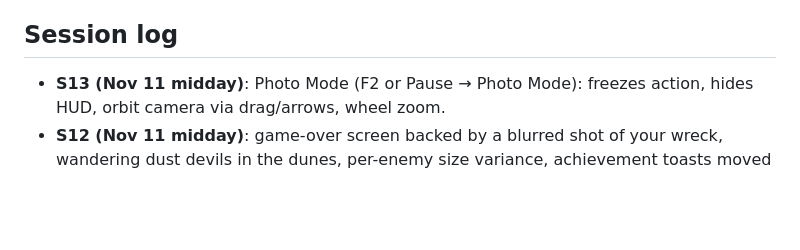
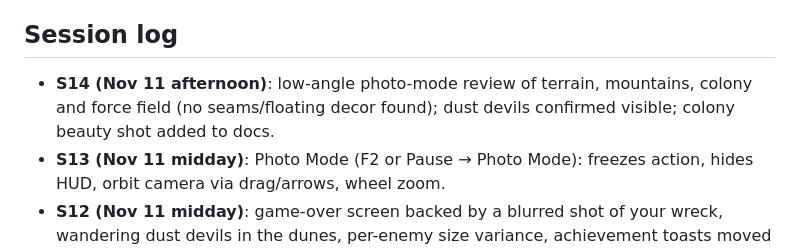
Before and after one commit to YoussefShaaban07/prismfall, a Markdown page: DEVLOG.md, the part around the change. GitHub-like rendering; blank space fills up the shorter version.

```diff
--- a/DEVLOG.md
+++ b/DEVLOG.md
@@ -84,6 +84,7 @@ Three-day build. Each session picks up the next unchecked items, playtests with
 - [ ] Full QA pass (desktop + phone sizes), README with screenshots, GitHub Pages deploy
 
 ## Session log
+- **S14 (Nov 11 afternoon)**: low-angle photo-mode review of terrain, mountains, colony and force field (no seams/floating decor found); dust devils confirmed visible; colony beauty shot added to docs.
 - **S13 (Nov 11 midday)**: Photo Mode (F2 or Pause → Photo Mode): freezes action, hides HUD, orbit camera via drag/arrows, wheel zoom.
 - **S12 (Nov 11 midday)**: game-over screen backed by a blurred shot of your wreck, wandering dust devils in the dunes, per-enemy size variance, achievement toasts moved off the results title.
 - **S11 (Nov 11 morning)**: enemy spawn rifts (ground portal glow + rising sparks), death camera orbit around the wreck, per-ship trail widths.
```
Also changed, not shown: README.md (+2 -0 lines), docs/colony.jpg (added), 1 other file.
